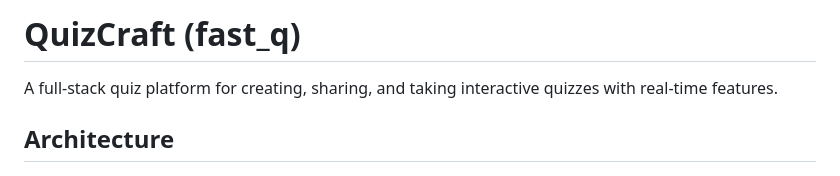
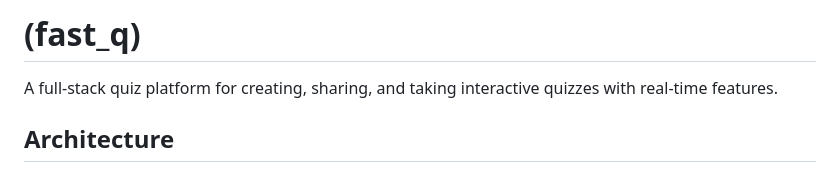
Before and after one commit to z5000500/Fast-q, a Markdown page: README.md, the part around the change. GitHub-like rendering.

```diff
--- a/README.md
+++ b/README.md
@@ -1,4 +1,4 @@
-# QuizCraft (fast_q)
+# (fast_q)
 
 A full-stack quiz platform for creating, sharing, and taking interactive quizzes with real-time features.
 
```
